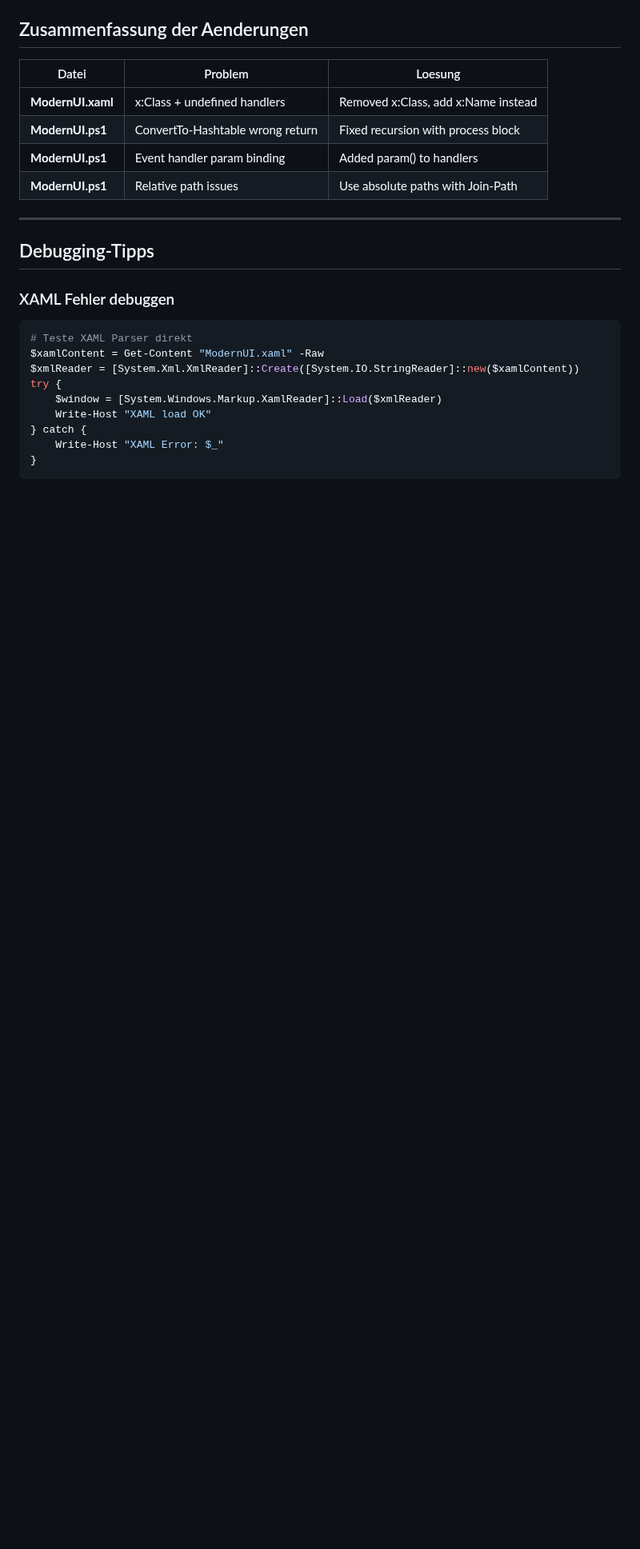
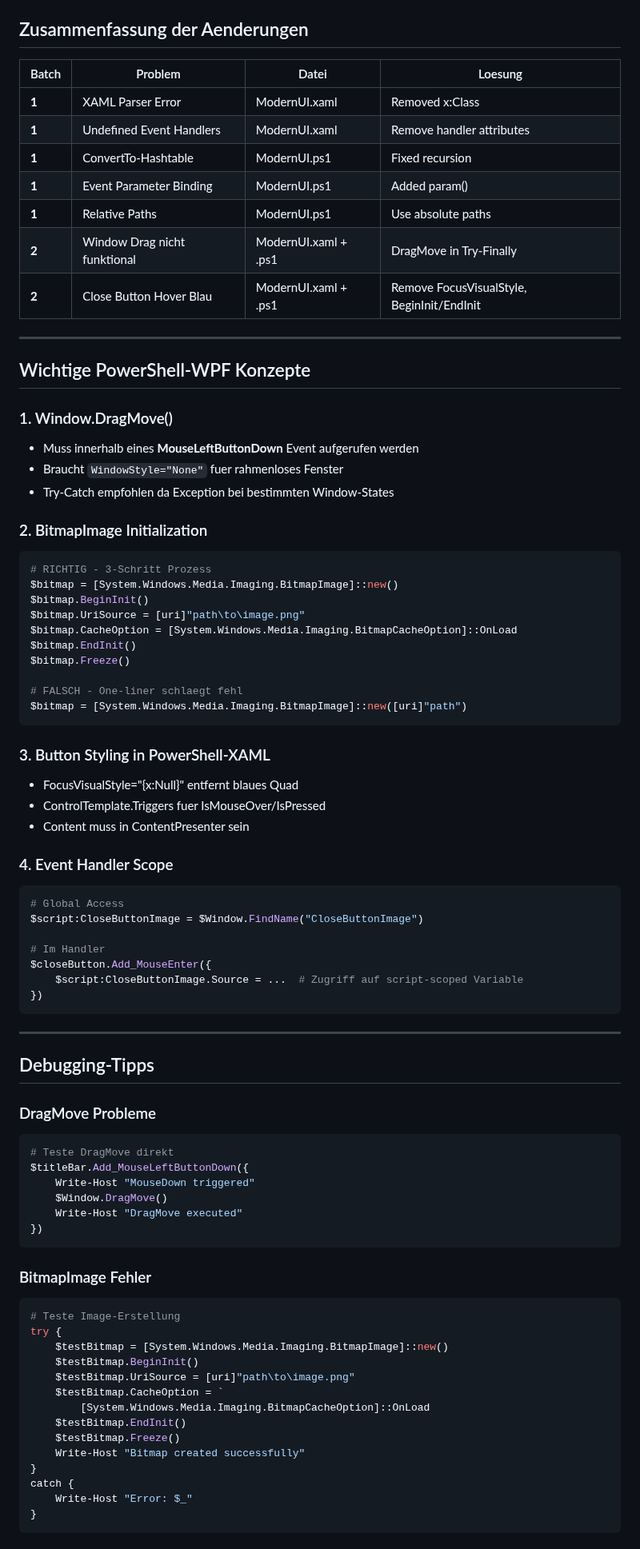
Before and after one commit to praetoriani/PowerShell.Lib, a Markdown page: ModernUI/BUGFIXES.md, the part around one of its changes. Shown at 80% size. GitHub-like rendering; blank space fills up the shorter version.

Commit message:
ModernUI: Update BUGFIXES with window dragging and hover effect solutions

````diff
--- a/ModernUI/BUGFIXES.md
+++ b/ModernUI/BUGFIXES.md
@@ -135,26 +243,83 @@ if (Test-Path $windowPath -PathType Leaf) {  # Validate path
 ## Zusammenfassung der Aenderungen
 
-| Datei | Problem | Loesung |
-|-------|---------|----------|
-| **ModernUI.xaml** | x:Class + undefined handlers | Removed x:Class, add x:Name instead |
-| **ModernUI.ps1** | ConvertTo-Hashtable wrong return | Fixed recursion with process block |
-| **ModernUI.ps1** | Event handler param binding | Added param() to handlers |
-| **ModernUI.ps1** | Relative path issues | Use absolute paths with Join-Path |
+| Batch | Problem | Datei | Loesung |
+|-------|---------|-------|----------|
+| **1** | XAML Parser Error | ModernUI.xaml | Removed x:Class |
+| **1** | Undefined Event Handlers | ModernUI.xaml | Remove handler attributes |
+| **1** | ConvertTo-Hashtable | ModernUI.ps1 | Fixed recursion |
+| **1** | Event Parameter Binding | ModernUI.ps1 | Added param() |
+| **1** | Relative Paths | ModernUI.ps1 | Use absolute paths |
+| **2** | Window Drag nicht funktional | ModernUI.xaml + .ps1 | DragMove in Try-Finally |
+| **2** | Close Button Hover Blau | ModernUI.xaml + .ps1 | Remove FocusVisualStyle, BeginInit/EndInit |
+
+---
+
+## Wichtige PowerShell-WPF Konzepte
+
+### 1. Window.DragMove()
+- Muss innerhalb eines **MouseLeftButtonDown** Event aufgerufen werden
+- Braucht `WindowStyle="None"` fuer rahmenloses Fenster
+- Try-Catch empfohlen da Exception bei bestimmten Window-States
+
+### 2. BitmapImage Initialization
+```powershell
+# RICHTIG - 3-Schritt Prozess
+$bitmap = [System.Windows.Media.Imaging.BitmapImage]::new()
+$bitmap.BeginInit()
+$bitmap.UriSource = [uri]"path\to\image.png"
+$bitmap.CacheOption = [System.Windows.Media.Imaging.BitmapCacheOption]::OnLoad
+$bitmap.EndInit()
+$bitmap.Freeze()
+
+# FALSCH - One-liner schlaegt fehl
+$bitmap = [System.Windows.Media.Imaging.BitmapImage]::new([uri]"path")
+```
+
+### 3. Button Styling in PowerShell-XAML
+- FocusVisualStyle="{x:Null}" entfernt blaues Quad
+- ControlTemplate.Triggers fuer IsMouseOver/IsPressed
+- Content muss in ContentPresenter sein
+
+### 4. Event Handler Scope
+```powershell
+# Global Access
+$script:CloseButtonImage = $Window.FindName("CloseButtonImage")
+
+# Im Handler
+$closeButton.Add_MouseEnter({
+    $script:CloseButtonImage.Source = ...  # Zugriff auf script-scoped Variable
+})
+```
 
 ---
 
 ## Debugging-Tipps
 
-### XAML Fehler debuggen
+### DragMove Probleme
 ```powershell
-# Teste XAML Parser direkt
-$xamlContent = Get-Content "ModernUI.xaml" -Raw
-$xmlReader = [System.Xml.XmlReader]::Create([System.IO.StringReader]::new($xamlContent))
+# Teste DragMove direkt
+$titleBar.Add_MouseLeftButtonDown({
+    Write-Host "MouseDown triggered"
+    $Window.DragMove()
+    Write-Host "DragMove executed"
+})
+```
+
+### BitmapImage Fehler
+```powershell
+# Teste Image-Erstellung
 try {
-    $window = [System.Windows.Markup.XamlReader]::Load($xmlReader)
-    Write-Host "XAML load OK"
-} catch {
-    Write-Host "XAML Error: $_"
+    $testBitmap = [System.Windows.Media.Imaging.BitmapImage]::new()
+    $testBitmap.BeginInit()
+    $testBitmap.UriSource = [uri]"path\to\image.png"
+    $testBitmap.CacheOption = `
+        [System.Windows.Media.Imaging.BitmapCacheOption]::OnLoad
+    $testBitmap.EndInit()
+    $testBitmap.Freeze()
+    Write-Host "Bitmap created successfully"
+}
+catch {
+    Write-Host "Error: $_"
 }
 ```
 
````
Also changed, not shown: other parts of ModernUI/BUGFIXES.md (+183 -125 lines).
